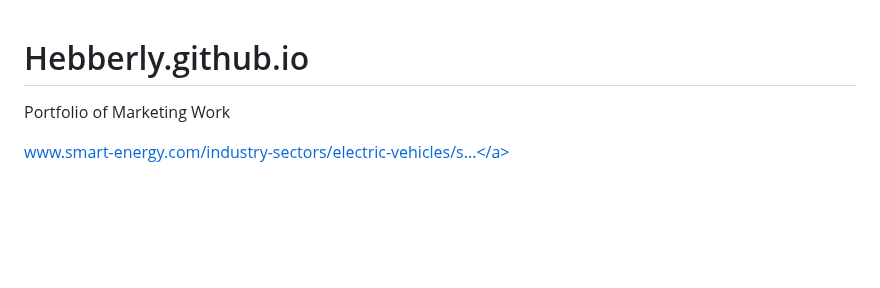
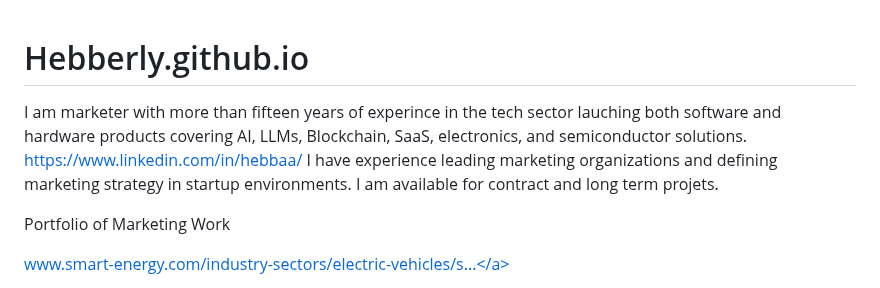
Before and after one commit to Hebberly/Hebberly.github.io, a Markdown page: README.md, the part around the change. Rendered like a GitHub page; blank space fills up the shorter version.

```diff
--- a/README.md
+++ b/README.md
@@ -1,4 +1,7 @@
 # Hebberly.github.io
+
+I am marketer with more than fifteen years of experince in the tech sector lauching both software and hardware products covering AI, LLMs, Blockchain, SaaS, electronics, and semiconductor solutions. https://www.linkedin.com/in/hebbaa/ I have experience leading marketing organizations and defining marketing strategy in startup environments. I am available for contract and long term projets.
+
 Portfolio of Marketing Work
 
 <a href="https://www.smart-energy.com/industry-sectors/electric-vehicles/safeguarding-battery-systems-and-data-in-the-age-of-evs/" rel="noreferrer nofollow">www.smart-energy.com/industry-sectors/electric-vehicles/s...</a>
```
